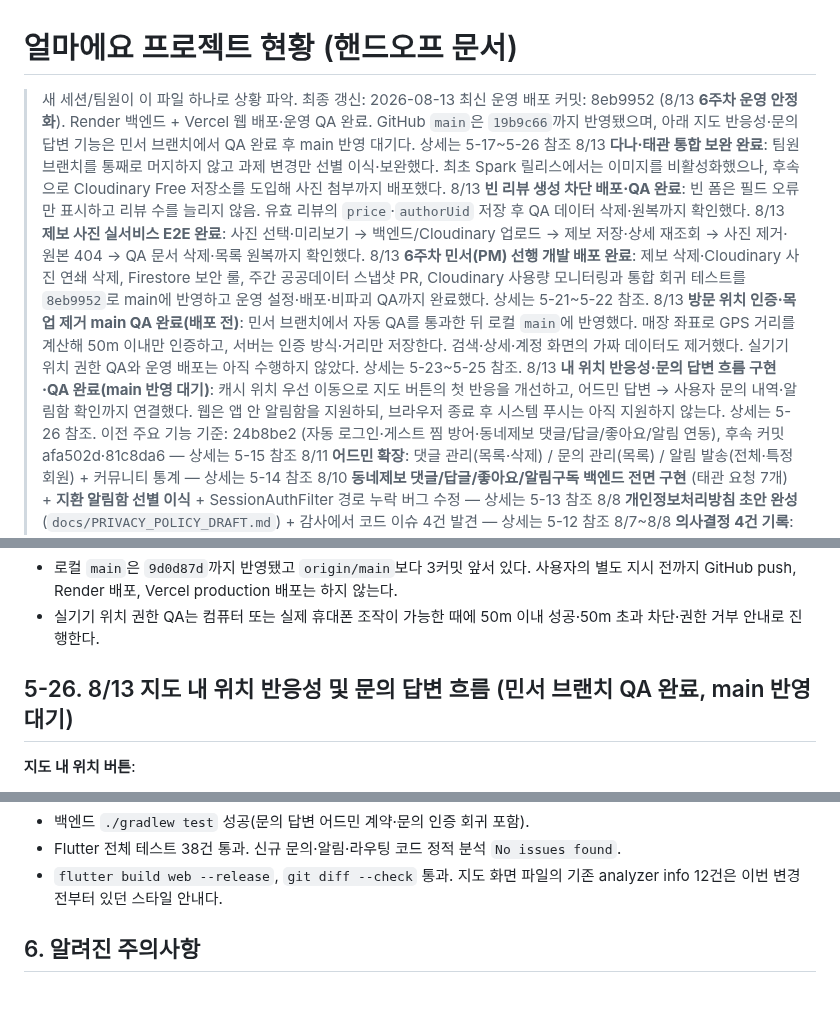
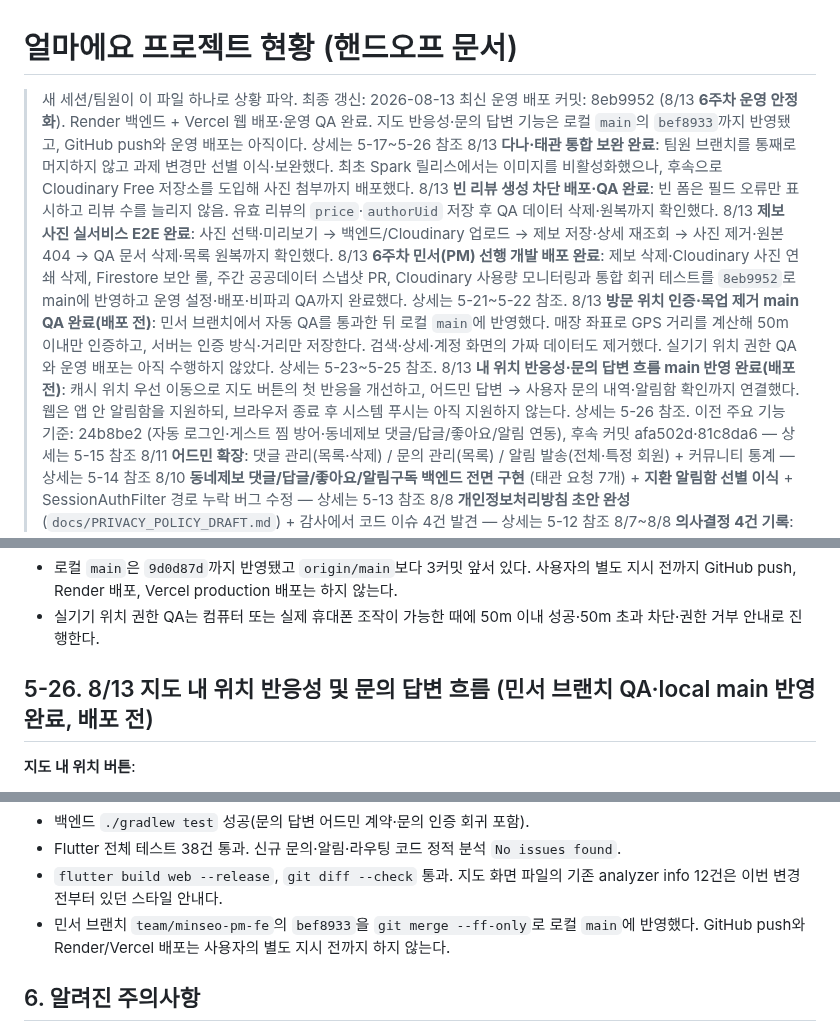
Before and after one commit to Minseo033/howmuch, a Markdown page: docs/PROJECT_STATUS.md, 3 parts joined by grey strips. GitHub-like rendering; blank space fills up the shorter version.

Commit message:
docs: record inquiry response integration

```diff
--- a/docs/PROJECT_STATUS.md
+++ b/docs/PROJECT_STATUS.md
@@ -1,13 +1,13 @@
 # 얼마에요 프로젝트 현황 (핸드오프 문서)
 
 > 새 세션/팀원이 이 파일 하나로 상황 파악. 최종 갱신: 2026-08-13
-> 최신 운영 배포 커밋: 8eb9952 (8/13 **6주차 운영 안정화**). Render 백엔드 + Vercel 웹 배포·운영 QA 완료. GitHub `main`은 `19b9c66`까지 반영됐으며, 아래 지도 반응성·문의 답변 기능은 민서 브랜치에서 QA 완료 후 main 반영 대기다. 상세는 5-17~5-26 참조
+> 최신 운영 배포 커밋: 8eb9952 (8/13 **6주차 운영 안정화**). Render 백엔드 + Vercel 웹 배포·운영 QA 완료. 지도 반응성·문의 답변 기능은 로컬 `main`의 `bef8933`까지 반영됐고, GitHub push와 운영 배포는 아직이다. 상세는 5-17~5-26 참조
 > 8/13 **다나·태관 통합 보완 완료**: 팀원 브랜치를 통째로 머지하지 않고 과제 변경만 선별 이식·보완했다. 최초 Spark 릴리스에서는 이미지를 비활성화했으나, 후속으로 Cloudinary Free 저장소를 도입해 사진 첨부까지 배포했다.
 > 8/13 **빈 리뷰 생성 차단 배포·QA 완료**: 빈 폼은 필드 오류만 표시하고 리뷰 수를 늘리지 않음. 유효 리뷰의 `price`·`authorUid` 저장 후 QA 데이터 삭제·원복까지 확인했다.
 > 8/13 **제보 사진 실서비스 E2E 완료**: 사진 선택·미리보기 → 백엔드/Cloudinary 업로드 → 제보 저장·상세 재조회 → 사진 제거·원본 404 → QA 문서 삭제·목록 원복까지 확인했다.
 > 8/13 **6주차 민서(PM) 선행 개발 배포 완료**: 제보 삭제·Cloudinary 사진 연쇄 삭제, Firestore 보안 룰, 주간 공공데이터 스냅샷 PR, Cloudinary 사용량 모니터링과 통합 회귀 테스트를 `8eb9952`로 main에 반영하고 운영 설정·배포·비파괴 QA까지 완료했다. 상세는 5-21~5-22 참조.
 > 8/13 **방문 위치 인증·목업 제거 main QA 완료(배포 전)**: 민서 브랜치에서 자동 QA를 통과한 뒤 로컬 `main`에 반영했다. 매장 좌표로 GPS 거리를 계산해 50m 이내만 인증하고, 서버는 인증 방식·거리만 저장한다. 검색·상세·계정 화면의 가짜 데이터도 제거했다. 실기기 위치 권한 QA와 운영 배포는 아직 수행하지 않았다. 상세는 5-23~5-25 참조.
-> 8/13 **내 위치 반응성·문의 답변 흐름 구현·QA 완료(main 반영 대기)**: 캐시 위치 우선 이동으로 지도 버튼의 첫 반응을 개선하고, 어드민 답변 → 사용자 문의 내역·알림함 확인까지 연결했다. 웹은 앱 안 알림함을 지원하되, 브라우저 종료 후 시스템 푸시는 아직 지원하지 않는다. 상세는 5-26 참조.
+> 8/13 **내 위치 반응성·문의 답변 흐름 main 반영 완료(배포 전)**: 캐시 위치 우선 이동으로 지도 버튼의 첫 반응을 개선하고, 어드민 답변 → 사용자 문의 내역·알림함 확인까지 연결했다. 웹은 앱 안 알림함을 지원하되, 브라우저 종료 후 시스템 푸시는 아직 지원하지 않는다. 상세는 5-26 참조.
 > 이전 주요 기능 기준: 24b8be2 (자동 로그인·게스트 찜 방어·동네제보 댓글/답글/좋아요/알림 연동), 후속 커밋 afa502d·81c8da6 — 상세는 5-15 참조
 > 8/11 **어드민 확장**: 댓글 관리(목록·삭제) / 문의 관리(목록) / 알림 발송(전체·특정 회원) + 커뮤니티 통계 — 상세는 5-14 참조
 > 8/10 **동네제보 댓글/답글/좋아요/알림구독 백엔드 전면 구현** (태관 요청 7개) + **지환 알림함 선별 이식** + SessionAuthFilter 경로 누락 버그 수정 — 상세는 5-13 참조
@@ -657,7 +657,7 @@
 - 로컬 `main`은 `9d0d87d`까지 반영됐고 `origin/main`보다 3커밋 앞서 있다. 사용자의 별도 지시 전까지 GitHub push, Render 배포, Vercel production 배포는 하지 않는다.
 - 실기기 위치 권한 QA는 컴퓨터 또는 실제 휴대폰 조작이 가능한 때에 50m 이내 성공·50m 초과 차단·권한 거부 안내로 진행한다.
 
-## 5-26. 8/13 지도 내 위치 반응성 및 문의 답변 흐름 (민서 브랜치 QA 완료, main 반영 대기)
+## 5-26. 8/13 지도 내 위치 반응성 및 문의 답변 흐름 (민서 브랜치 QA·local main 반영 완료, 배포 전)
 
 **지도 내 위치 버튼**:
 - 마지막으로 확보한 위치 또는 OS 캐시 위치를 우선 사용해 버튼을 누른 즉시 지도 중심과 위치 마커를 갱신한다. 최신 고정밀 위치는 백그라운드에서 다시 가져온다.
@@ -677,6 +677,7 @@
 - 백엔드 `./gradlew test` 성공(문의 답변 어드민 계약·문의 인증 회귀 포함).
 - Flutter 전체 테스트 38건 통과. 신규 문의·알림·라우팅 코드 정적 분석 `No issues found`.
 - `flutter build web --release`, `git diff --check` 통과. 지도 화면 파일의 기존 analyzer info 12건은 이번 변경 전부터 있던 스타일 안내다.
+- 민서 브랜치 `team/minseo-pm-fe`의 `bef8933`을 `git merge --ff-only`로 로컬 `main`에 반영했다. GitHub push와 Render/Vercel 배포는 사용자의 별도 지시 전까지 하지 않는다.
 
 ## 6. 알려진 주의사항
 - Render 무료 인스턴스는 슬립/휘발성 디스크 (classpath 스냅샷이 유일한 영속 캐시)
```
